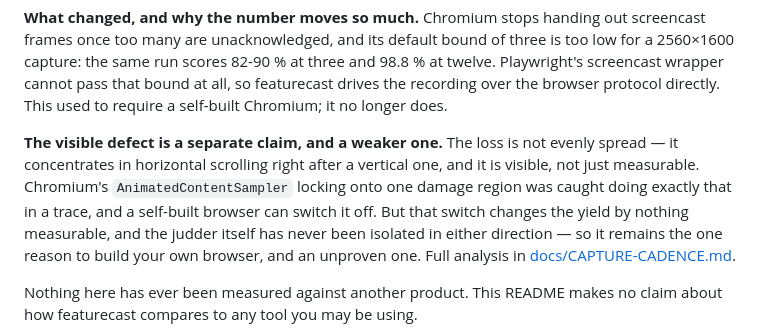
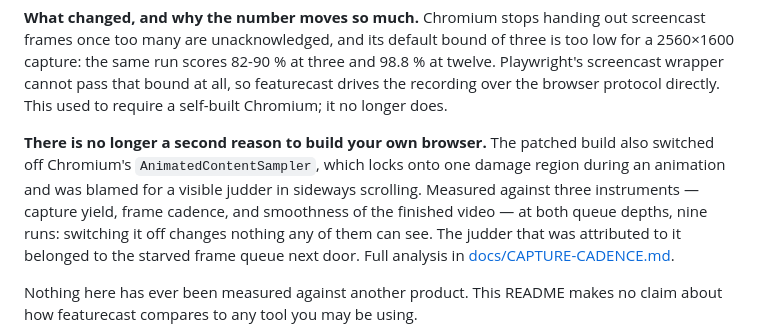
Before and after one commit to PhilflowIO/featurecast, a Markdown page: README.md, the part around the change. Rendered like a GitHub page.

```diff
--- a/README.md
+++ b/README.md
@@ -213,14 +213,13 @@ and 98.8 % at twelve. Playwright's screencast wrapper cannot pass that bound at
 all, so featurecast drives the recording over the browser protocol directly.
 This used to require a self-built Chromium; it no longer does.
 
-**The visible defect is a separate claim, and a weaker one.** The loss is not
-evenly spread — it concentrates in horizontal scrolling right after a vertical
-one, and it is visible, not just measurable. Chromium's `AnimatedContentSampler`
-locking onto one damage region was caught doing exactly that in a trace, and a
-self-built browser can switch it off. But that switch changes the yield by
-nothing measurable, and the judder itself has never been isolated in either
-direction — so it remains the one reason to build your own browser, and an
-unproven one. Full analysis in
+**There is no longer a second reason to build your own browser.** The patched
+build also switched off Chromium's `AnimatedContentSampler`, which locks onto
+one damage region during an animation and was blamed for a visible judder in
+sideways scrolling. Measured against three instruments — capture yield, frame
+cadence, and smoothness of the finished video — at both queue depths, nine runs:
+switching it off changes nothing any of them can see. The judder that was
+attributed to it belonged to the starved frame queue next door. Full analysis in
 [docs/CAPTURE-CADENCE.md](docs/CAPTURE-CADENCE.md).
 
 Nothing here has ever been measured against another product. This README
```
Also changed, not shown: docs/CAPTURE-CADENCE.md (+76 -0 lines).
